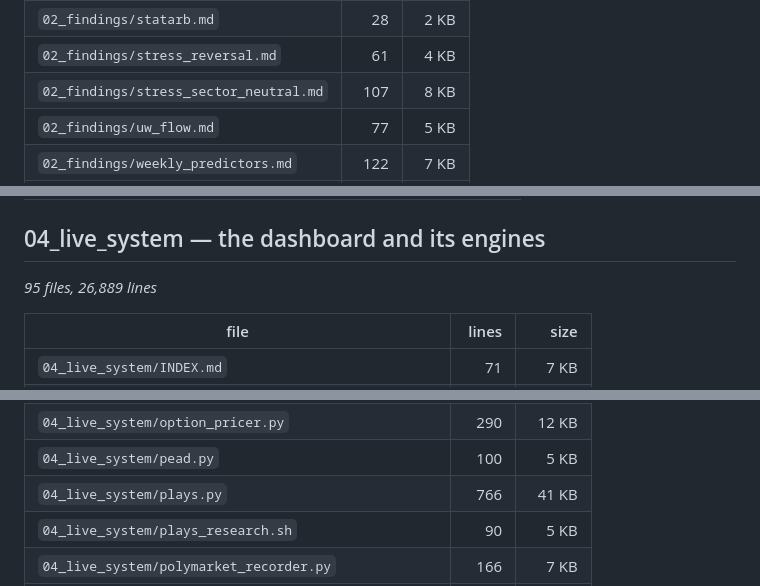
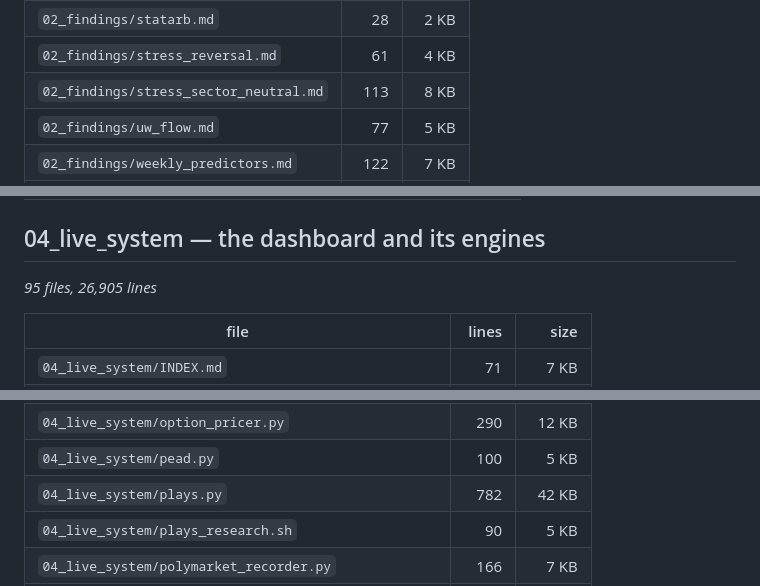
Before and after one commit to smajmudar3-stack/index-daytrading-research, a Markdown page: MANIFEST.md, 3 parts joined by grey strips. GitHub-like rendering.

```diff
--- a/MANIFEST.md
+++ b/MANIFEST.md
@@ -69,7 +69,7 @@ metadata and `.env`. All are gitignored, and none is reconstructible from this r
 | `02_findings/signal_accuracy.md` | 155 | 10 KB |
 | `02_findings/statarb.md` | 28 | 2 KB |
 | `02_findings/stress_reversal.md` | 61 | 4 KB |
-| `02_findings/stress_sector_neutral.md` | 107 | 8 KB |
+| `02_findings/stress_sector_neutral.md` | 113 | 8 KB |
 | `02_findings/uw_flow.md` | 77 | 5 KB |
 | `02_findings/weekly_predictors.md` | 122 | 7 KB |
 | `02_findings/weekly_structure.md` | 114 | 7 KB |
@@ -113,7 +113,7 @@ metadata and `.env`. All are gitignored, and none is reconstructible from this r
 
 ## 04_live_system — the dashboard and its engines
 
-*95 files, 26,889 lines*
+*95 files, 26,905 lines*
 
 | file | lines | size |
 |---|---:|---:|
@@ -174,7 +174,7 @@ metadata and `.env`. All are gitignored, and none is reconstructible from this r
 | `04_live_system/monitor.py` | 68 | 2 KB |
 | `04_live_system/option_pricer.py` | 290 | 12 KB |
 | `04_live_system/pead.py` | 100 | 5 KB |
-| `04_live_system/plays.py` | 766 | 41 KB |
+| `04_live_system/plays.py` | 782 | 42 KB |
 | `04_live_system/plays_research.sh` | 90 | 5 KB |
 | `04_live_system/polymarket_recorder.py` | 166 | 7 KB |
 | `04_live_system/positions.py` | 320 | 15 KB |
```
Also changed, not shown: other parts of MANIFEST.md (+6 -5 lines), docs/HANDOFF_EVERYTHING.md (added, +170 -0 lines).
